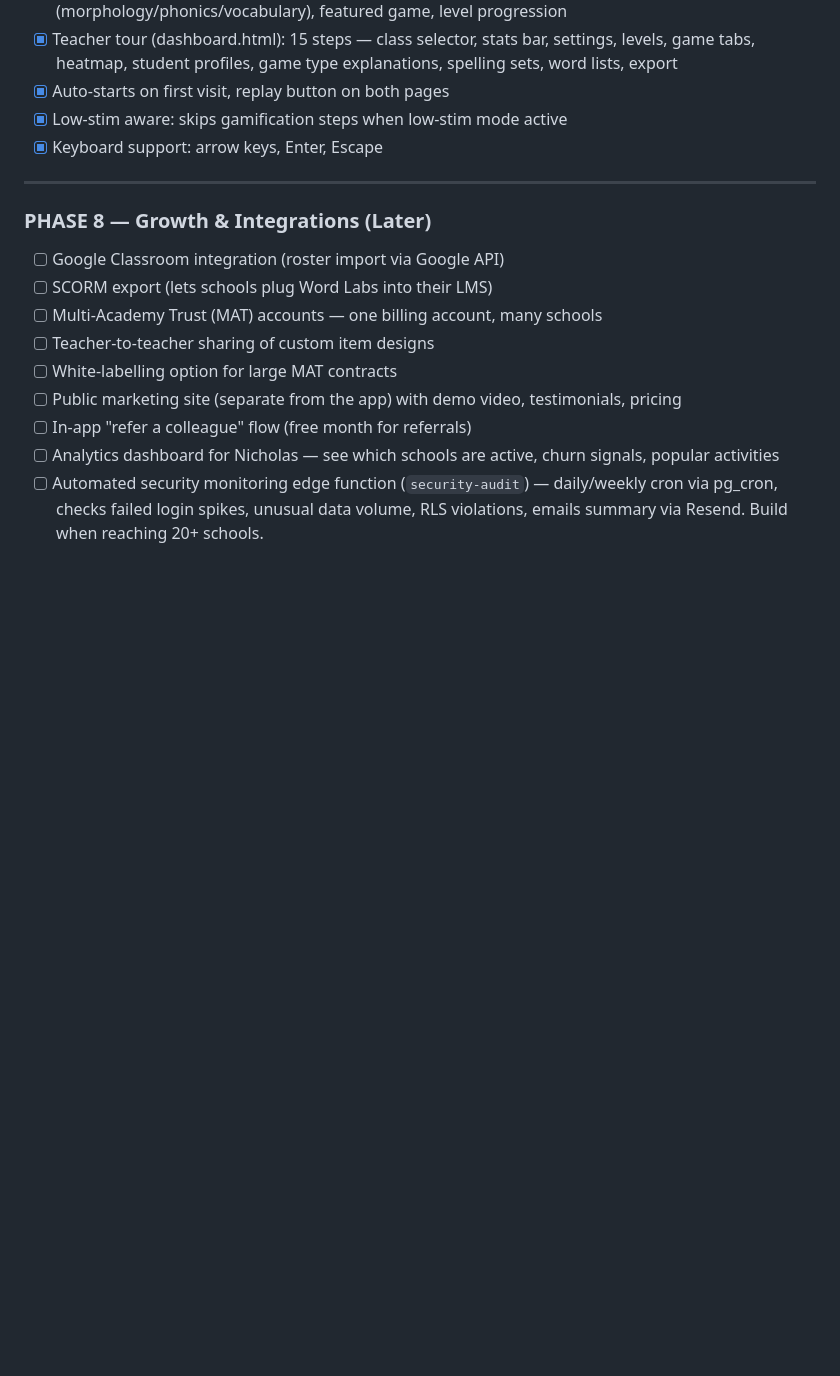
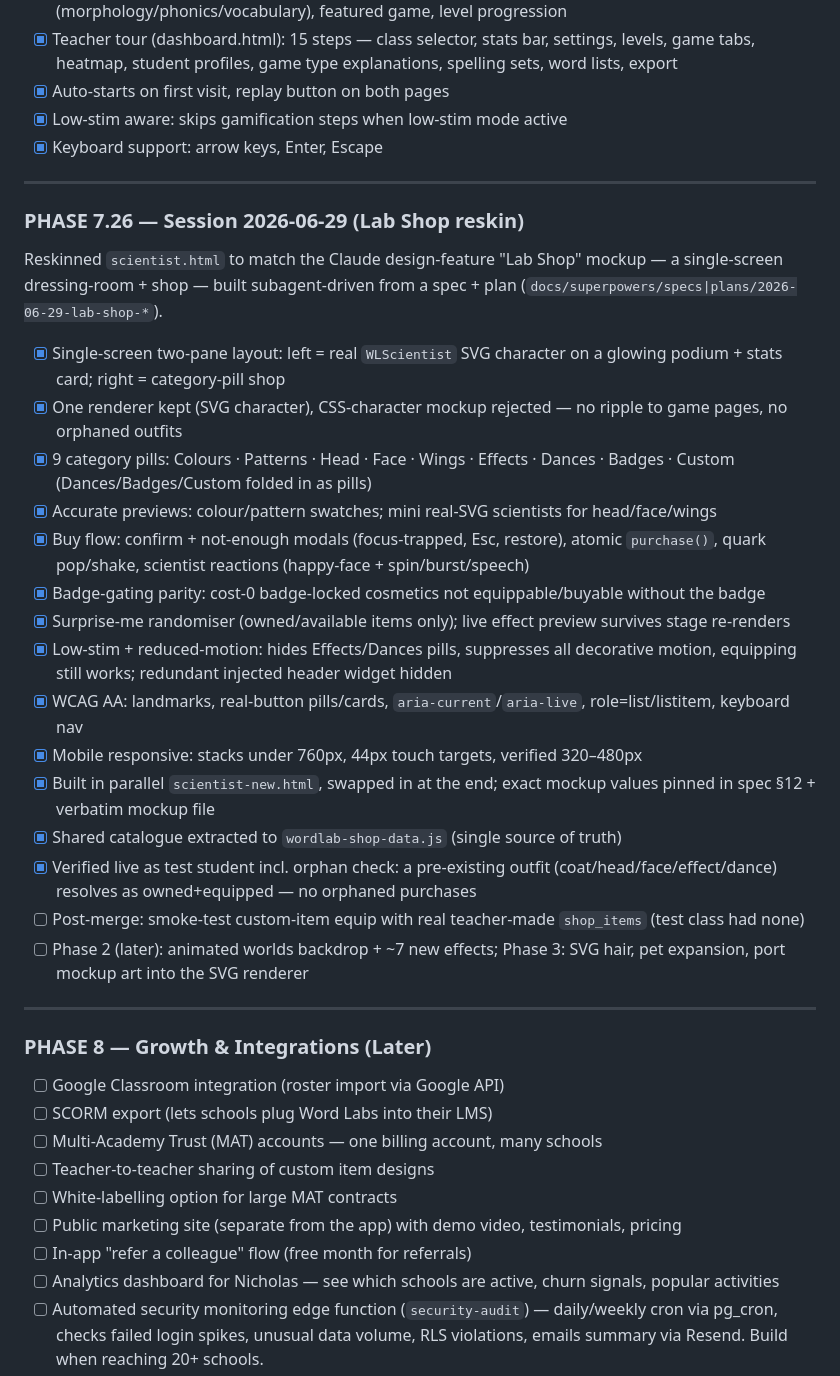
Before and after one commit to NickD135/morphology-builder, a Markdown page: CLAUDE.md, the part around the change. Drawn GitHub-style; blank space fills up the shorter version.

Commit message:
docs: record Lab Shop reskin (Phase 7.26) in roadmap
Co-Authored-By: Claude Opus 4.8 <noreply@anthropic.com>
Claude-Session: https://claude.ai/code/session_01DiNDiNSPmCQZ4FNnq5nHD2

```diff
--- a/CLAUDE.md
+++ b/CLAUDE.md
@@ -1571,6 +1571,29 @@ Full checklist document: `docs/nsw-doe-approval-checklist.md`
 - [x] Auto-starts on first visit, replay button on both pages
 - [x] Low-stim aware: skips gamification steps when low-stim mode active
 - [x] Keyboard support: arrow keys, Enter, Escape
+
+---
+
+### PHASE 7.26 — Session 2026-06-29 (Lab Shop reskin)
+
+Reskinned `scientist.html` to match the Claude design-feature "Lab Shop" mockup — a single-screen
+dressing-room + shop — built subagent-driven from a spec + plan (`docs/superpowers/specs|plans/2026-06-29-lab-shop-*`).
+
+- [x] Single-screen two-pane layout: left = real `WLScientist` SVG character on a glowing podium + stats card; right = category-pill shop
+- [x] One renderer kept (SVG character), CSS-character mockup rejected — no ripple to game pages, no orphaned outfits
+- [x] 9 category pills: Colours · Patterns · Head · Face · Wings · Effects · Dances · Badges · Custom (Dances/Badges/Custom folded in as pills)
+- [x] Accurate previews: colour/pattern swatches; mini real-SVG scientists for head/face/wings
+- [x] Buy flow: confirm + not-enough modals (focus-trapped, Esc, restore), atomic `purchase()`, quark pop/shake, scientist reactions (happy-face + spin/burst/speech)
+- [x] Badge-gating parity: cost-0 badge-locked cosmetics not equippable/buyable without the badge
+- [x] Surprise-me randomiser (owned/available items only); live effect preview survives stage re-renders
+- [x] Low-stim + reduced-motion: hides Effects/Dances pills, suppresses all decorative motion, equipping still works; redundant injected header widget hidden
+- [x] WCAG AA: landmarks, real-button pills/cards, `aria-current`/`aria-live`, role=list/listitem, keyboard nav
+- [x] Mobile responsive: stacks under 760px, 44px touch targets, verified 320–480px
+- [x] Built in parallel `scientist-new.html`, swapped in at the end; exact mockup values pinned in spec §12 + verbatim mockup file
+- [x] Shared catalogue extracted to `wordlab-shop-data.js` (single source of truth)
+- [x] Verified live as test student incl. orphan check: a pre-existing outfit (coat/head/face/effect/dance) resolves as owned+equipped — no orphaned purchases
+- [ ] Post-merge: smoke-test custom-item equip with real teacher-made `shop_items` (test class had none)
+- [ ] Phase 2 (later): animated worlds backdrop + ~7 new effects; Phase 3: SVG hair, pet expansion, port mockup art into the SVG renderer
 
 ---
 
```
